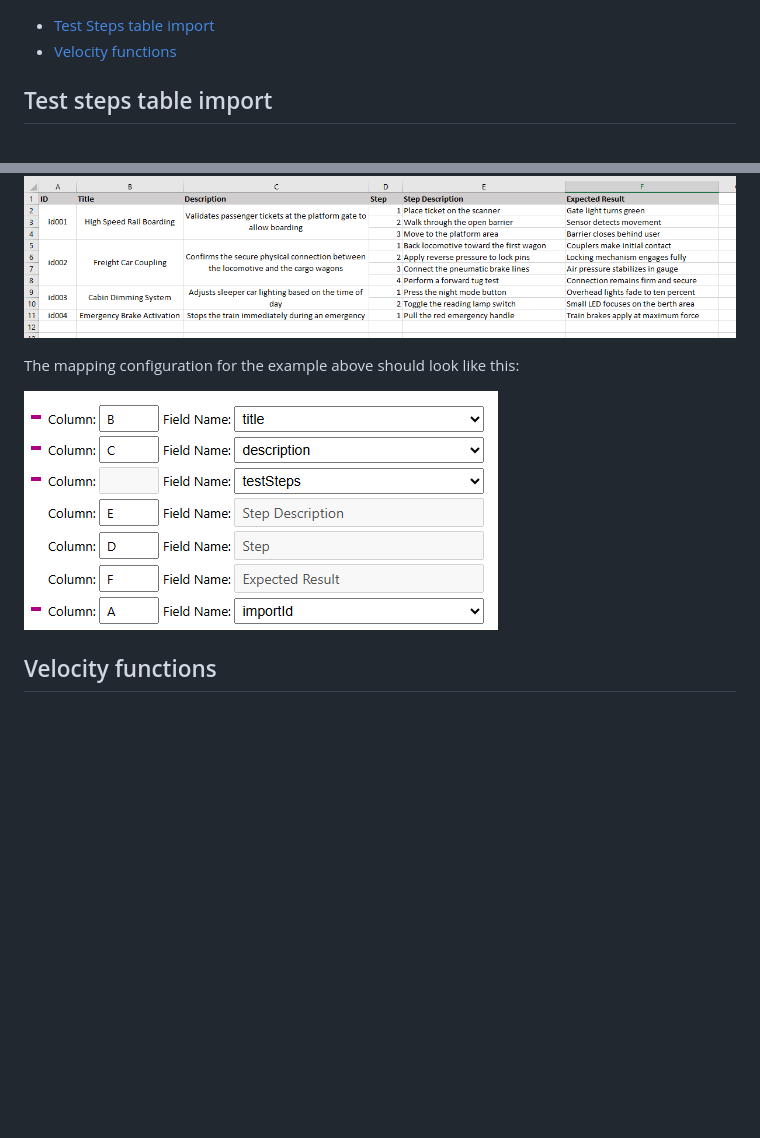
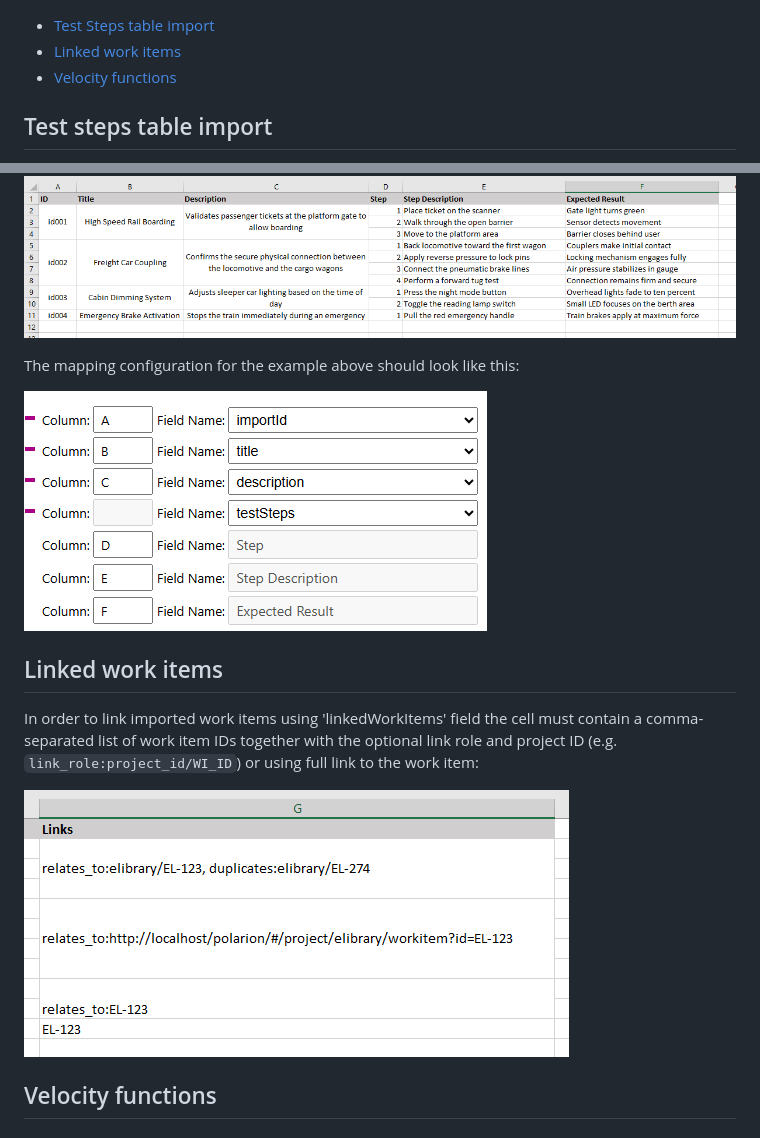
Before and after one commit to SchweizerischeBundesbahnen/ch.sbb.polarion.extension.excel-importer, a Markdown page: USER_GUIDE.md, 2 parts joined by grey strips. GitHub-like rendering; pictures changed too: docs/user_guide/img/links.png (added), docs/user_guide/img/test_steps_mapping_example.png; blank space fills up the shorter version.

```diff
--- a/USER_GUIDE.md
+++ b/USER_GUIDE.md
@@ -1,4 +1,5 @@
 * [Test Steps table import](#test-steps-table-import)
+* [Linked work items](#linked-work-items)
 * [Velocity functions](#velocity-functions)
 
 
@@ -10,6 +11,11 @@ It is possible to import test steps table. To do this, the file should have a sp
 The mapping configuration for the example above should look like this:
 
 ![Test Steps mapping example](docs/user_guide/img/test_steps_mapping_example.png)
+
+## Linked work items
+In order to link imported work items using 'linkedWorkItems' field the cell must contain a comma-separated list of work item IDs together with the optional link role and project ID (e.g. `link_role:project_id/WI_ID`) or using full link to the work item:
+
+![Linked work items example](docs/user_guide/img/links.png)
 
 ## Velocity functions
 
```
Also changed, not shown: 4 other files.
